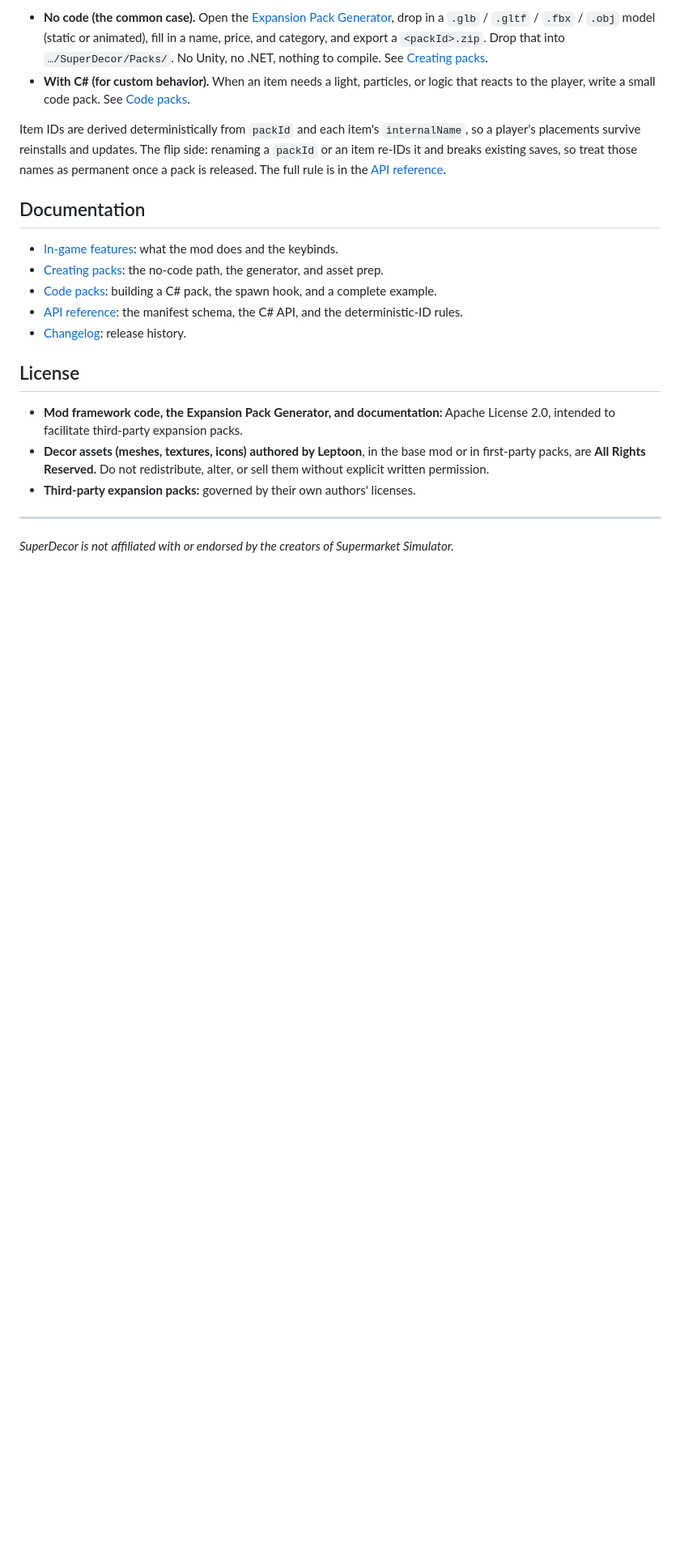
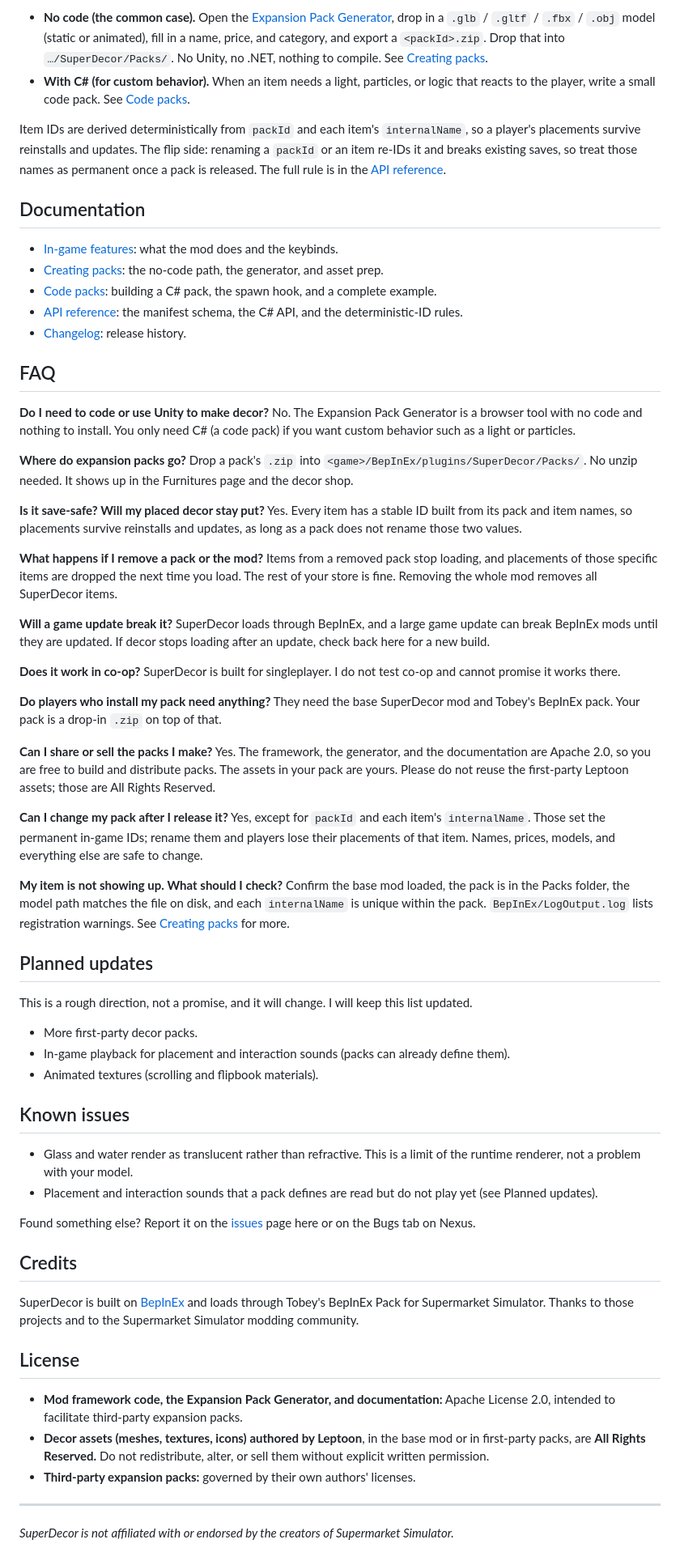
Before and after one commit to leptoon/superdecor-release, a Markdown page: README.md, the part around one of its changes. Shown at 81% size. Rendered like a GitHub page; blank space fills up the shorter version.

Commit message:
Reword README as released; add FAQ, planned updates, known issues, and credits

```diff
--- a/README.md
+++ b/README.md
@@ -67,6 +67,57 @@ breaks existing saves, so treat those names as permanent once a pack is released
 - [API reference](docs/API_REFERENCE.md): the manifest schema, the C# API, and the deterministic-ID rules.
 - [Changelog](CHANGELOG.md): release history.
 
+## FAQ
+
+**Do I need to code or use Unity to make decor?**
+No. The Expansion Pack Generator is a browser tool with no code and nothing to install. You only need C# (a code pack) if you want custom behavior such as a light or particles.
+
+**Where do expansion packs go?**
+Drop a pack's `.zip` into `<game>/BepInEx/plugins/SuperDecor/Packs/`. No unzip needed. It shows up in the Furnitures page and the decor shop.
+
+**Is it save-safe? Will my placed decor stay put?**
+Yes. Every item has a stable ID built from its pack and item names, so placements survive reinstalls and updates, as long as a pack does not rename those two values.
+
+**What happens if I remove a pack or the mod?**
+Items from a removed pack stop loading, and placements of those specific items are dropped the next time you load. The rest of your store is fine. Removing the whole mod removes all SuperDecor items.
+
+**Will a game update break it?**
+SuperDecor loads through BepInEx, and a large game update can break BepInEx mods until they are updated. If decor stops loading after an update, check back here for a new build.
+
+**Does it work in co-op?**
+SuperDecor is built for singleplayer. I do not test co-op and cannot promise it works there.
+
+**Do players who install my pack need anything?**
+They need the base SuperDecor mod and Tobey's BepInEx pack. Your pack is a drop-in `.zip` on top of that.
+
+**Can I share or sell the packs I make?**
+Yes. The framework, the generator, and the documentation are Apache 2.0, so you are free to build and distribute packs. The assets in your pack are yours. Please do not reuse the first-party Leptoon assets; those are All Rights Reserved.
+
+**Can I change my pack after I release it?**
+Yes, except for `packId` and each item's `internalName`. Those set the permanent in-game IDs; rename them and players lose their placements of that item. Names, prices, models, and everything else are safe to change.
+
+**My item is not showing up. What should I check?**
+Confirm the base mod loaded, the pack is in the Packs folder, the model path matches the file on disk, and each `internalName` is unique within the pack. `BepInEx/LogOutput.log` lists registration warnings. See [Creating packs](docs/CREATING_PACKS.md) for more.
+
+## Planned updates
+
+This is a rough direction, not a promise, and it will change. I will keep this list updated.
+
+- More first-party decor packs.
+- In-game playback for placement and interaction sounds (packs can already define them).
+- Animated textures (scrolling and flipbook materials).
+
+## Known issues
+
+- Glass and water render as translucent rather than refractive. This is a limit of the runtime renderer, not a problem with your model.
+- Placement and interaction sounds that a pack defines are read but do not play yet (see Planned updates).
+
+Found something else? Report it on the [issues](https://github.com/leptoon/superdecor-release/issues) page here or on the Bugs tab on Nexus.
+
+## Credits
+
+SuperDecor is built on [BepInEx](https://github.com/BepInEx/BepInEx) and loads through Tobey's BepInEx Pack for Supermarket Simulator. Thanks to those projects and to the Supermarket Simulator modding community.
+
 ## License
 
 - **Mod framework code, the Expansion Pack Generator, and documentation:** Apache License 2.0, intended to
```
Also changed, not shown: other parts of README.md (+9 -9 lines).
